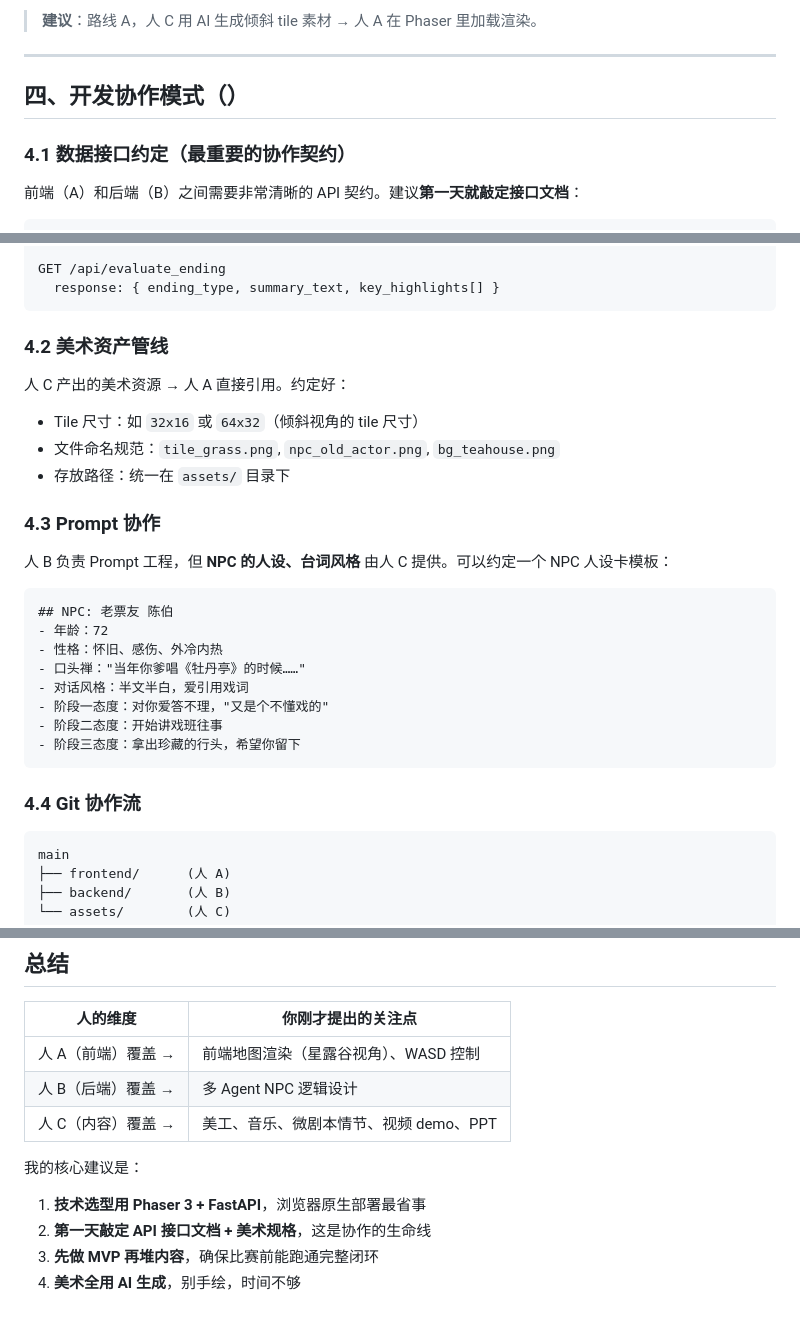
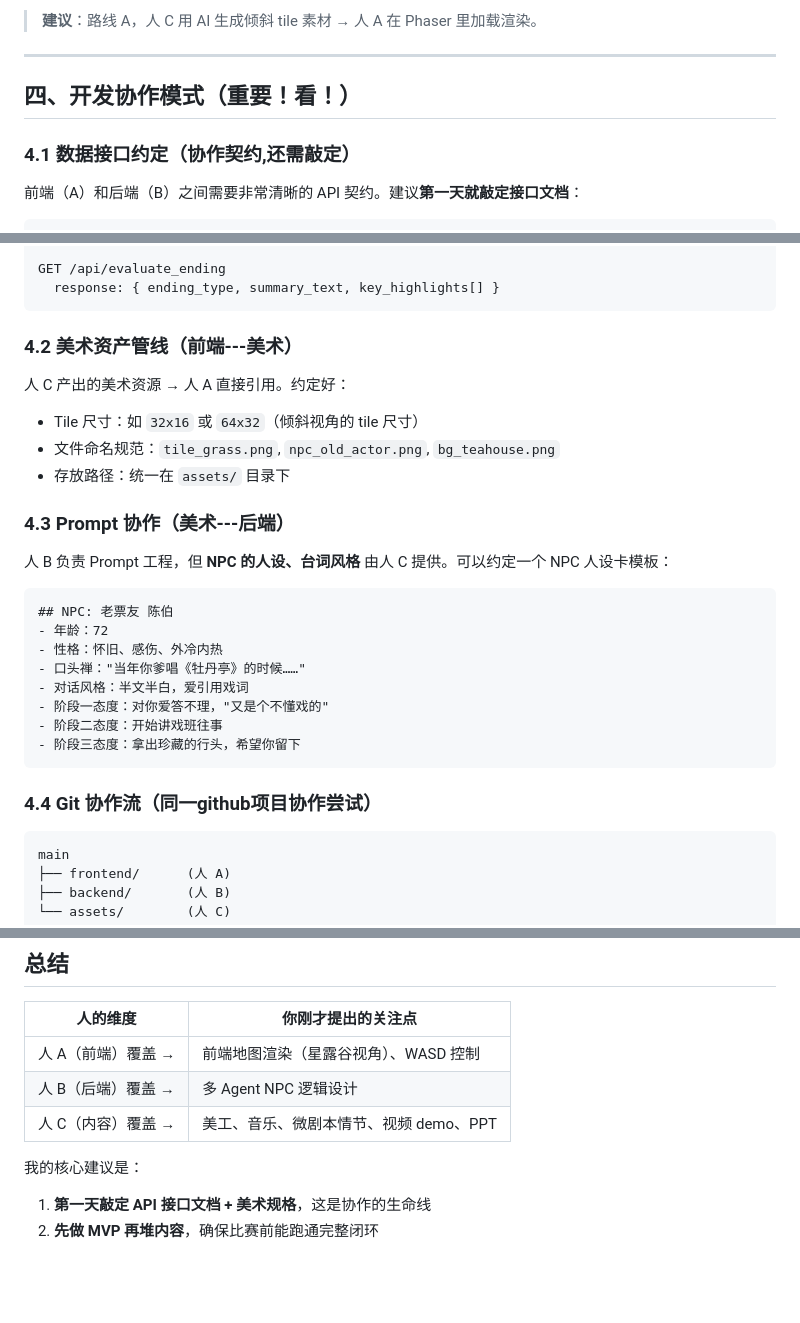
Before and after one commit to jerry-166/Liyuan-Fate_HacksonGame, a Markdown page: 分工.md, 3 parts joined by grey strips. GitHub-like rendering; blank space fills up the shorter version.

Commit message:
注意我在标题后面的括号

````diff
--- a/分工.md
+++ b/分工.md
@@ -77,9 +77,9 @@ graph TB
 
 ---
 
-## 四、开发协作模式（）
+## 四、开发协作模式（重要！看！）
 
-### 4.1 数据接口约定（最重要的协作契约）
+### 4.1 数据接口约定（协作契约,还需敲定）
 
 前端（A）和后端（B）之间需要非常清晰的 API 契约。建议**第一天就敲定接口文档**：
 
@@ -100,7 +100,7 @@ GET /api/evaluate_ending
   response: { ending_type, summary_text, key_highlights[] }
 ```
 
-### 4.2 美术资产管线
+### 4.2 美术资产管线（前端---美术）
 
 人 C 产出的美术资源 → 人 A 直接引用。约定好：
 
@@ -108,7 +108,7 @@ GET /api/evaluate_ending
 - 文件命名规范：`tile_grass.png`, `npc_old_actor.png`, `bg_teahouse.png`
 - 存放路径：统一在 `assets/` 目录下
 
-### 4.3 Prompt 协作
+### 4.3 Prompt 协作（美术---后端）
 
 人 B 负责 Prompt 工程，但 **NPC 的人设、台词风格** 由人 C 提供。可以约定一个 NPC 人设卡模板：
 
@@ -123,7 +123,7 @@ GET /api/evaluate_ending
 - 阶段三态度：拿出珍藏的行头，希望你留下
 ```
 
-### 4.4 Git 协作流
+### 4.4 Git 协作流（同一github项目协作尝试）
 
 ```
 main
@@ -196,7 +196,5 @@ gantt
 | 人 C（内容）覆盖 → | 美工、音乐、微剧本情节、视频 demo、PPT |
 
 我的核心建议是：
-1. **技术选型用 Phaser 3 + FastAPI**，浏览器原生部署最省事
-2. **第一天敲定 API 接口文档 + 美术规格**，这是协作的生命线
-3. **先做 MVP 再堆内容**，确保比赛前能跑通完整闭环
-4. **美术全用 AI 生成**，别手绘，时间不够
+1. **第一天敲定 API 接口文档 + 美术规格**，这是协作的生命线
+2. **先做 MVP 再堆内容**，确保比赛前能跑通完整闭环
````
